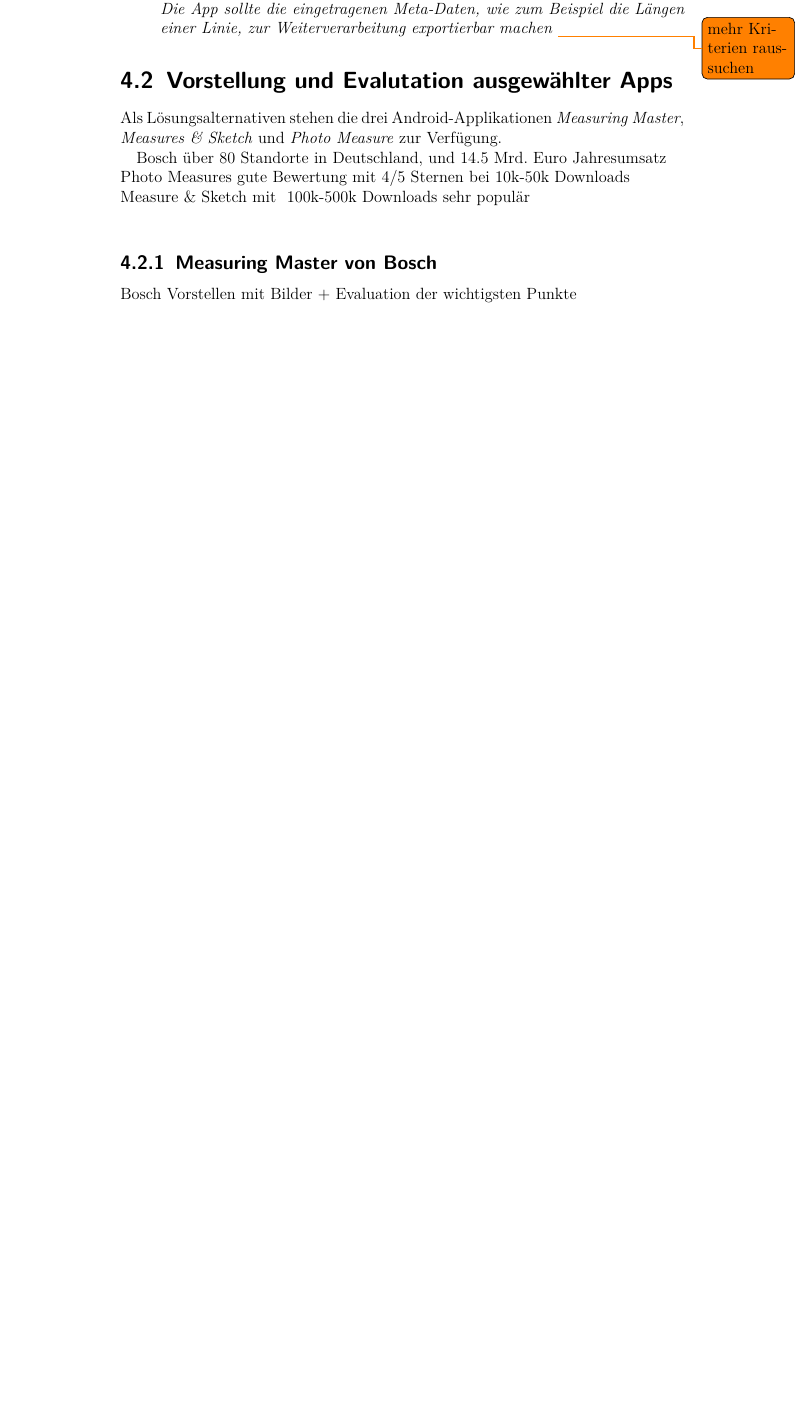
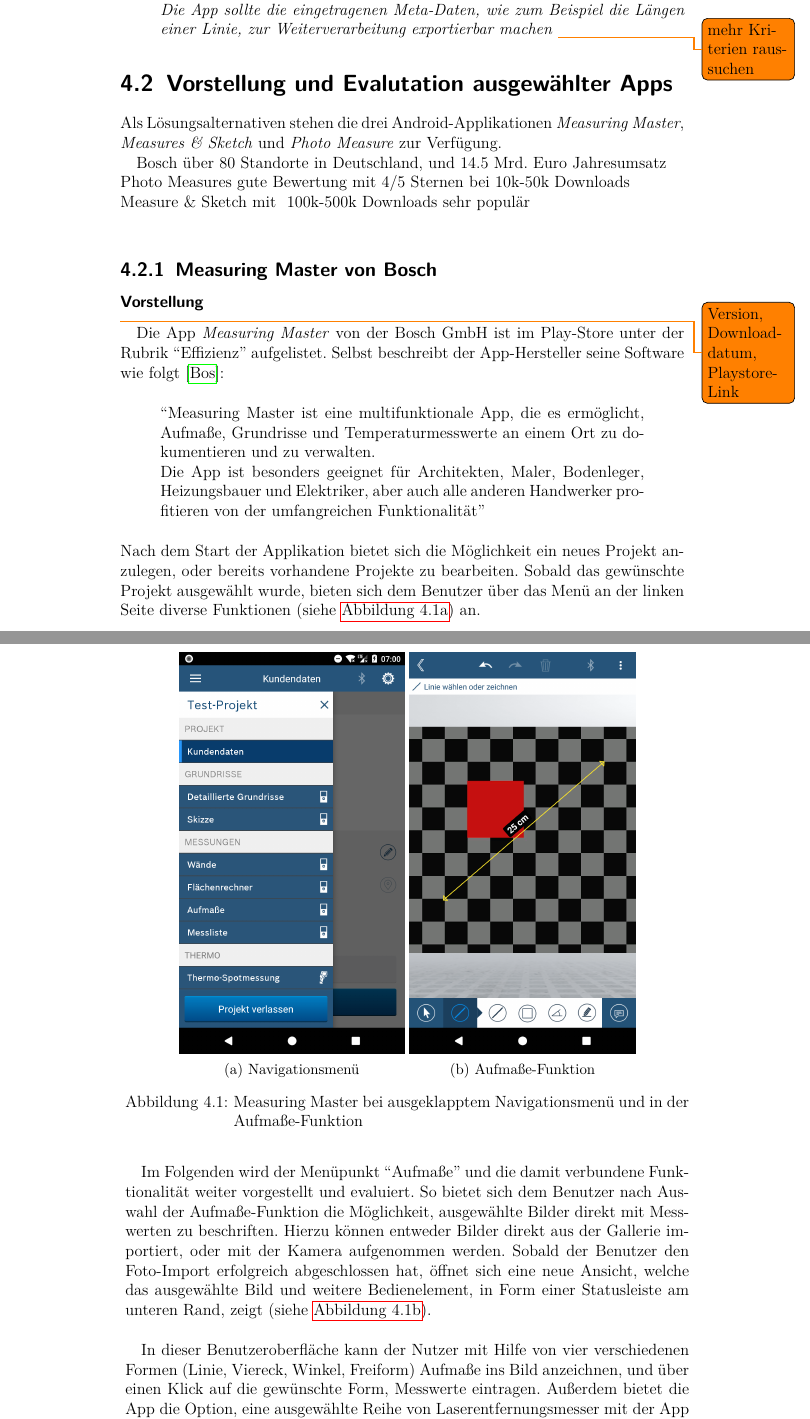
Before and after one commit to pstens/BachelorThesis, a LaTeX thesis (thesis/thesis.tex, which reads thesis/chapters/evaluation.tex): part of page 21 of 37 before the commit and two parts of pages 21 and 22 of 39 after it, the two joined at a grey line, cut so that both start at the same text, the shorter picture padded with empty space. Compiled offline with pdfLaTeX.

Commit message:
Finish introduction part for measuring master

```diff
--- a/thesis/chapters/evaluation.tex
+++ b/thesis/chapters/evaluation.tex
@@ -56,4 +56,40 @@
 Measure \& Sketch mit ~100k-500k Downloads sehr populär \\
 
 \subsection{Measuring Master von Bosch}
-Bosch Vorstellen mit Bilder + Evaluation der wichtigsten Punkte
+
+\subsubsection{Vorstellung}
+\todo{Version, Downloaddatum, Playstore-Link}
+Die App \emph{Measuring Master} von der Bosch GmbH ist im Play-Store unter der Rubrik ``Effizienz'' aufgelistet.
+Selbst beschreibt der App-Hersteller seine Software wie folgt \citep{BoschMM}:
+
+\begin{quote}
+  ``Measuring Master ist eine multifunktionale App, die es ermöglicht, Aufmaße, Grundrisse und Temperaturmesswerte an einem Ort zu dokumentieren und zu verwalten.\\
+  Die App ist besonders geeignet für Architekten, Maler, Bodenleger, Heizungsbauer und Elektriker, aber auch alle anderen Handwerker profitieren von der umfangreichen Funktionalität''
+\end{quote}
+
+\noindent
+Nach dem Start der Applikation bietet sich die Möglichkeit ein neues Projekt anzulegen, oder bereits vorhandene Projekte zu bearbeiten.
+Sobald das gewünschte Projekt ausgewählt wurde, bieten sich dem Benutzer über das Menü an der linken Seite diverse Funktionen (siehe \autoref{fig:bmenu}) an. \\
+
+\begin{figure}[h]
+  \centering
+	\begin{subfigure}[b]{0.4\textwidth}
+		\includegraphics[keepaspectratio, width=\textwidth]{bosch/menu}
+		\caption{Navigationsmenü}
+		\label{fig:bmenu}
+	\end{subfigure}
+	\begin{subfigure}[b]{0.4\textwidth}
+		\includegraphics[keepaspectratio, width=\textwidth]{bosch/bar}
+		\caption{Aufmaße-Funktion}
+		\label{fig:bbar}
+	\end{subfigure}
+  \caption{Measuring Master bei ausgeklapptem Navigationsmenü und in der Aufmaße-Funktion}
+\end{figure}
+
+Im Folgenden wird der Menüpunkt ``Aufmaße'' und die damit verbundene Funktionalität weiter vorgestellt und evaluiert.
+So bietet sich dem Benutzer nach Auswahl der Aufmaße-Funktion die Möglichkeit, ausgewählte Bilder direkt mit Messwerten zu beschriften.
+Hierzu können entweder Bilder direkt aus der Gallerie importiert, oder mit der Kamera aufgenommen werden.
+Sobald der Benutzer den Foto-Import erfolgreich abgeschlossen hat, öffnet sich eine neue Ansicht, welche das ausgewählte Bild und weitere Bedienelement, in Form einer Statusleiste am unteren Rand, zeigt (siehe \autoref{fig:bbar}). \\
+
+In dieser Benutzeroberfläche kann der Nutzer mit Hilfe von vier verschiedenen Formen (Linie, Viereck, Winkel, Freiform) Aufmaße ins Bild anzeichnen, und über einen Klick auf die gewünschte Form, Messwerte eintragen.
+Außerdem bietet die App die Option, eine ausgewählte Reihe von Laserentfernungsmesser mit der App zu verbinden.
```
Also changed, not shown: thesis/biblio.bib (+24 -2 lines), thesis/figures/bosch/bar.png (added), thesis/figures/bosch/menu.png (added), thesis/chapters/evaluation.tex (16 more changed lines).
